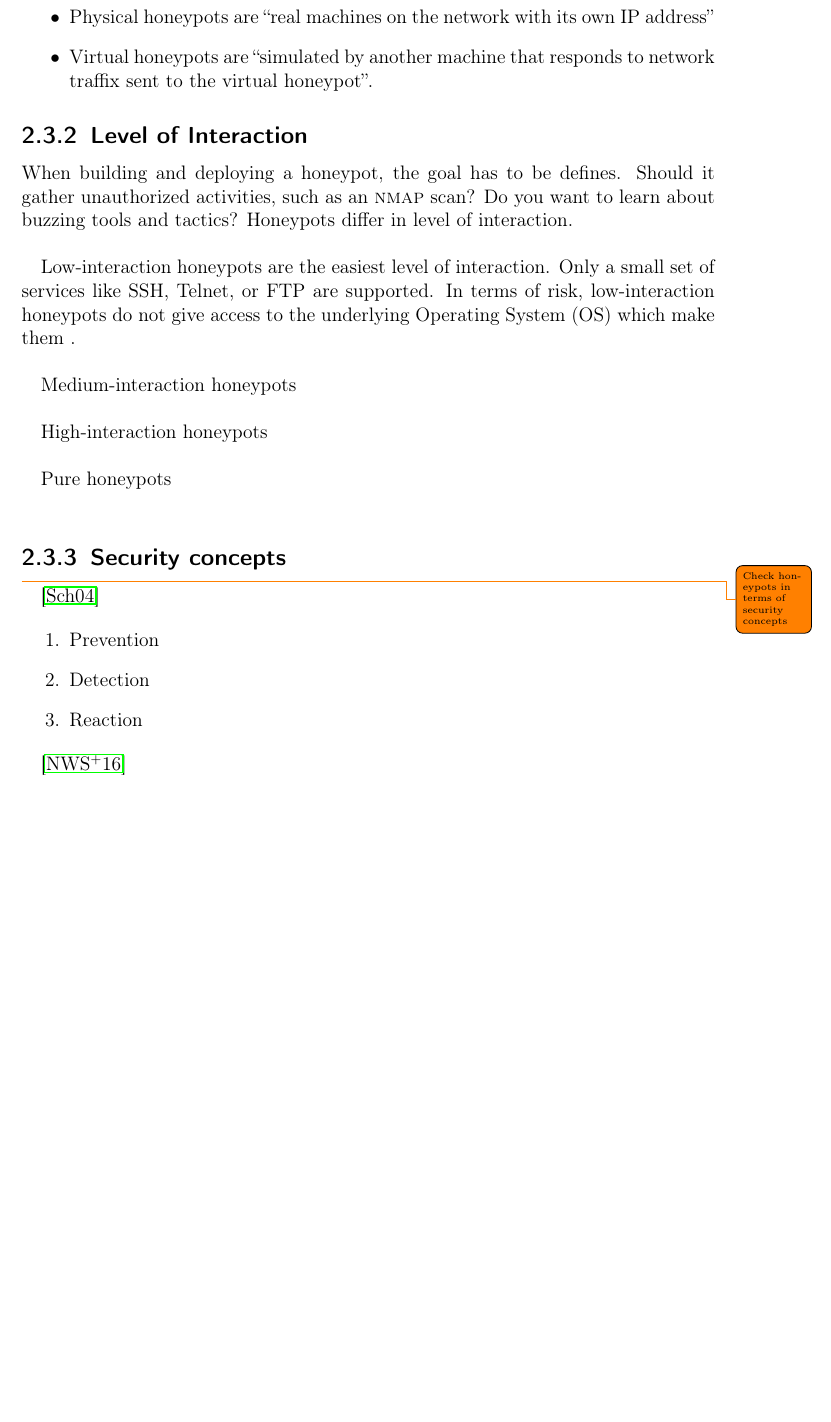
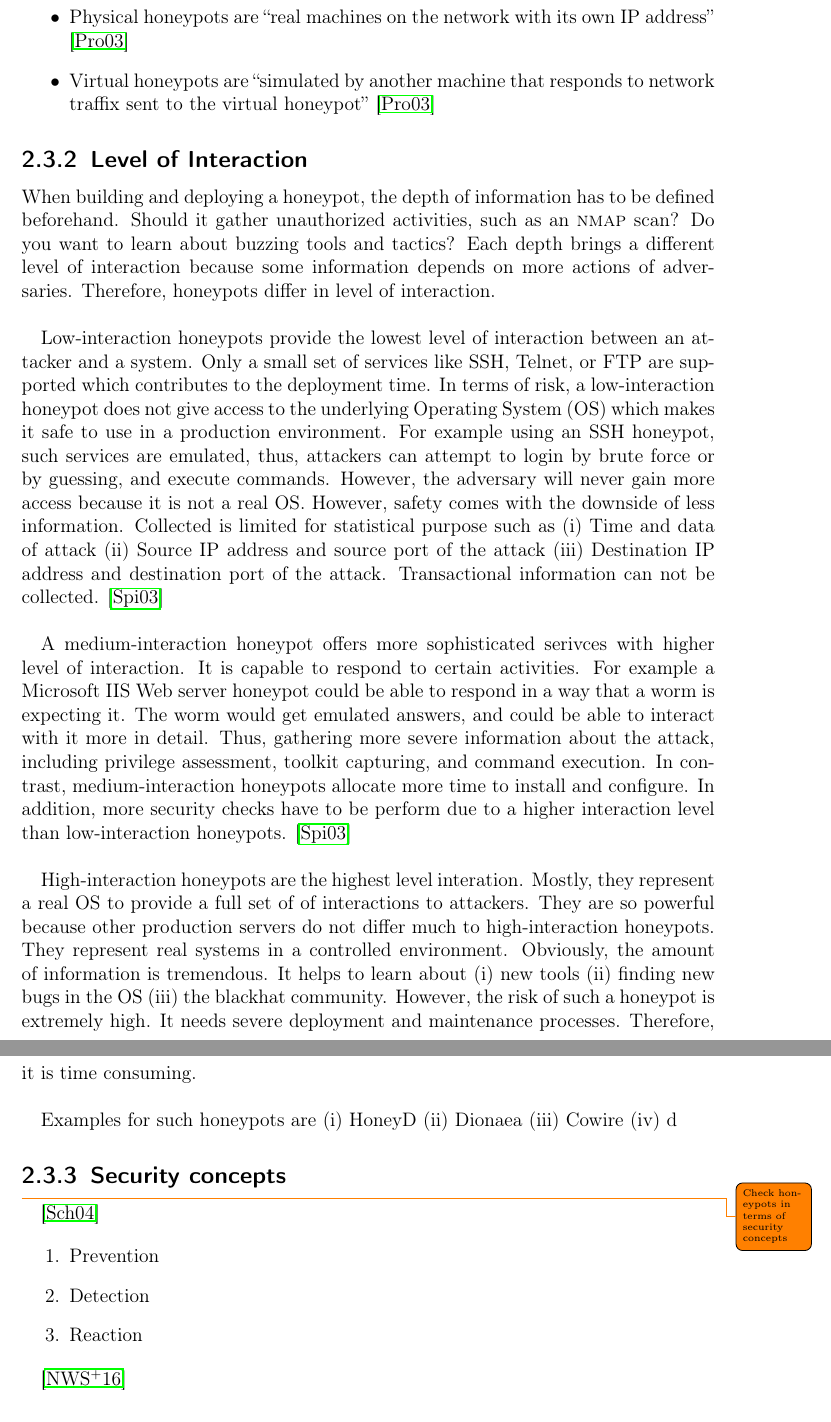
Before and after one commit to stefanDeveloper/master-thesis, a LaTeX thesis (main.tex, which reads chapters/background.tex): part of page 16 of 31 before the commit and two parts of pages 16 and 17 of 32 after it, the two joined at a grey line, cut so that both start at the same text, the shorter picture padded with empty space. Compiled offline with pdfLaTeX.

Commit message:
Finish interation section

```diff
--- a/chapters/background.tex
+++ b/chapters/background.tex
@@ -122,22 +122,39 @@ It is worth to mention that there is no exact line between research or productio
 Provos et al. adds an additional differentiation for the virtual honeypot framework \cite{Provos2003} and splits it into the following types:
 
 \begin{itemize}
-    \item Physical honeypots are \enquote{real machines on the network with its own IP address}
-    \item Virtual honeypots are \enquote{simulated by another machine that responds to network traffix sent to the virtual honeypot}.
+    \item Physical honeypots are \enquote{real machines on the network with its own IP address} \cite{Provos2003}
+    \item Virtual honeypots are \enquote{simulated by another machine that responds to network traffix sent to the virtual honeypot} \cite{Provos2003}
 \end{itemize}
 
 \subsection{Level of Interaction}
 \label{subsec:interaction-honeypots}
 
-When building and deploying a honeypot, the goal has to be defines. Should it gather unauthorized activities, such as an \textsc{nmap} scan? Do you want to learn about buzzing tools and tactics? Honeypots differ in level of interaction.\\
+When building and deploying a honeypot, the depth of information has to be defined beforehand. Should it gather unauthorized activities, such as an \textsc{nmap} scan? Do you want to learn about buzzing tools and tactics? Each depth brings a different level of interaction because some information depends on more actions of adversaries. Therefore, honeypots differ in level of interaction.\\
 
-Low-interaction honeypots are the easiest level of interaction. Only a small set of services like SSH, Telnet, or FTP are supported. In terms of risk, low-interaction honeypots do not give access to the underlying \ac{os} which make them . \\
+Low-interaction honeypots provide the lowest level of interaction between an attacker and a system. Only a small set of services like SSH, Telnet, or FTP are supported which contributes to the deployment time. In terms of risk, a low-interaction honeypot does not give access to the underlying \ac{os} which makes it safe to use in a production environment. For example using an SSH honeypot, such services are emulated, thus, attackers can attempt to login by brute force or by guessing, and execute commands. However, the adversary will never gain more access because it is not a real \ac{os}. However, safety comes with the downside of less information. Collected is limited for statistical purpose such as
+\begin{enumerate*}[label=(\roman*)]
+    \item Time and data of attack
+    \item Source IP address and source port of the attack
+    \item Destination IP address and destination port of the attack
+\end{enumerate*}.
+Transactional information can not be collected. \cite{Spitzner2003}\\
 
-Medium-interaction honeypots\\
+A medium-interaction honeypot offers more sophisticated serivces with higher level of interaction. It is capable to respond to certain activities. For example a Microsoft IIS Web server honeypot could be able to respond in a way that a worm is expecting it. The worm would get emulated answers, and could be able to interact with it more in detail. Thus, gathering more severe information about the attack, including privilege assessment, toolkit capturing, and command execution. In contrast, medium-interaction honeypots allocate more time to install and configure. In addition, more security checks have to be perform due to a higher interaction level than low-interaction honeypots. \cite{Spitzner2003}\\
 
-High-interaction honeypots\\
+High-interaction honeypots are the highest level interation. Mostly, they represent a real \ac{os} to provide a full set of of interactions to attackers. They are so powerful because other production servers do not differ much to high-interaction honeypots. They represent real systems in a controlled environment. Obviously, the amount of information is tremendous. It helps to learn about
+\begin{enumerate*}[label=(\roman*)]
+    \item new tools
+    \item finding new bugs in the \ac{os}
+    \item the blackhat community
+\end{enumerate*}. However, the risk of such a honeypot is extremely high. It needs severe deployment and maintenance processes. Therefore, it is time consuming.\\
 
-Pure honeypots\\
+Examples for such honeypots are
+\begin{enumerate*}[label=(\roman*)]
+    \item HoneyD
+    \item Dionaea
+    \item Cowire
+    \item d
+\end{enumerate*}
 
 \subsection{Security concepts}
 \label{subsec:honeypot-security-concept}
--- a/main.tex
+++ b/main.tex
@@ -26,6 +26,7 @@
 \usepackage[colorinlistoftodos,prependcaption,textsize=tiny]{todonotes}
 \usepackage[toc,page]{appendix}
 \usepackage{tabularx}
+\usepackage[inline]{enumitem}
 
 \include{acronyms}
 \include{network-config}
```
Also changed, not shown: main.pdf, chapters/background.tex (2 more changed lines), main.tex (2 more changed lines).
